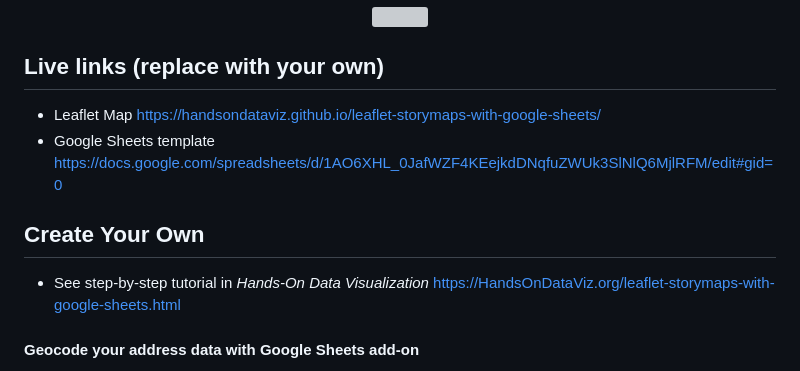
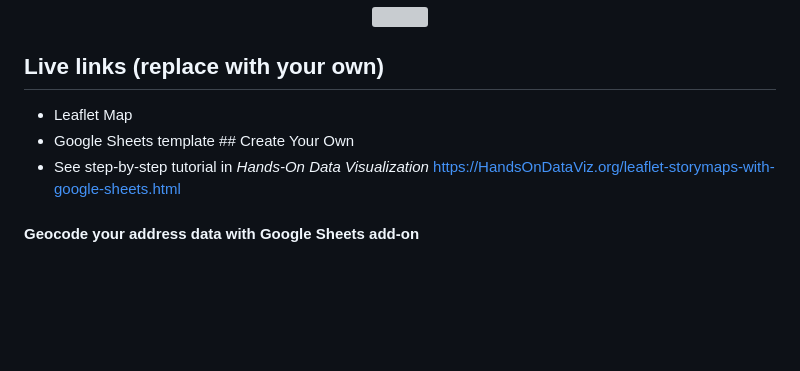
Before and after one commit to olisykesxoxo/storymap, a Markdown page: README.md, the part around the change. GitHub-like rendering; blank space fills up the shorter version; grey boxes are pictures that could not be loaded.

```diff
--- a/README.md
+++ b/README.md
@@ -7,10 +7,9 @@ Supports images, audio and video embeddings, and Leaflet TileLayer/geojson overl
 </p>
 
 ## Live links (replace with your own)
-- Leaflet Map https://handsondataviz.github.io/leaflet-storymaps-with-google-sheets/
-- Google Sheets template https://docs.google.com/spreadsheets/d/1AO6XHL_0JafWZF4KEejkdDNqfuZWUk3SlNlQ6MjlRFM/edit#gid=0
-
-## Create Your Own
+- Leaflet Map [](https://olisykesxoxo.github.io/storymap/)
+- Google Sheets template [
+](https://docs.google.com/spreadsheets/d/1vZThUXTnor3i7JbObEaDv8QpuhryPPF2HNLlOnS1zfE/edit?usp=sharing)## Create Your Own
 - See step-by-step tutorial in *Hands-On Data Visualization* https://HandsOnDataViz.org/leaflet-storymaps-with-google-sheets.html
 
 #### Geocode your address data with Google Sheets add-on
```
